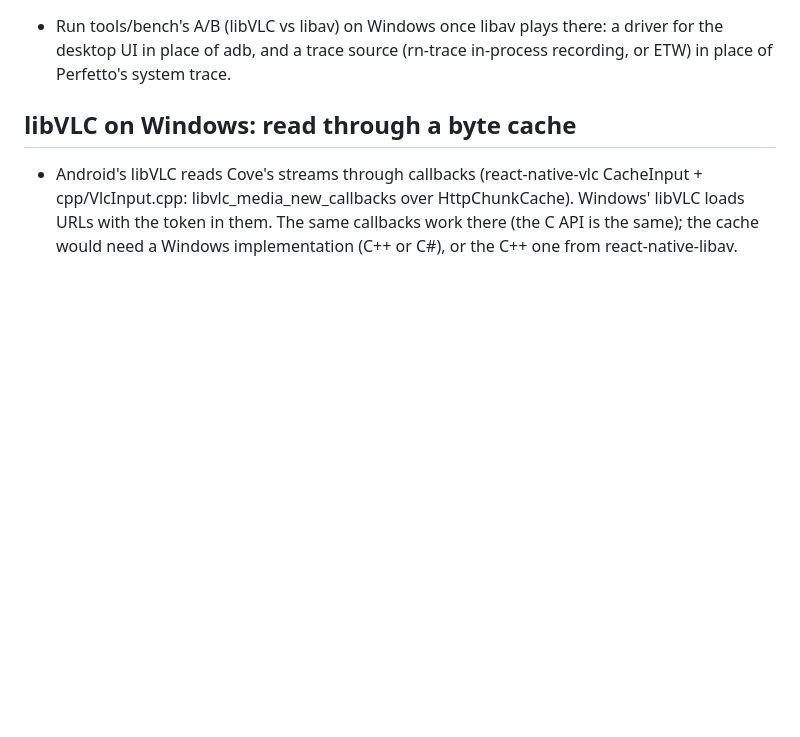
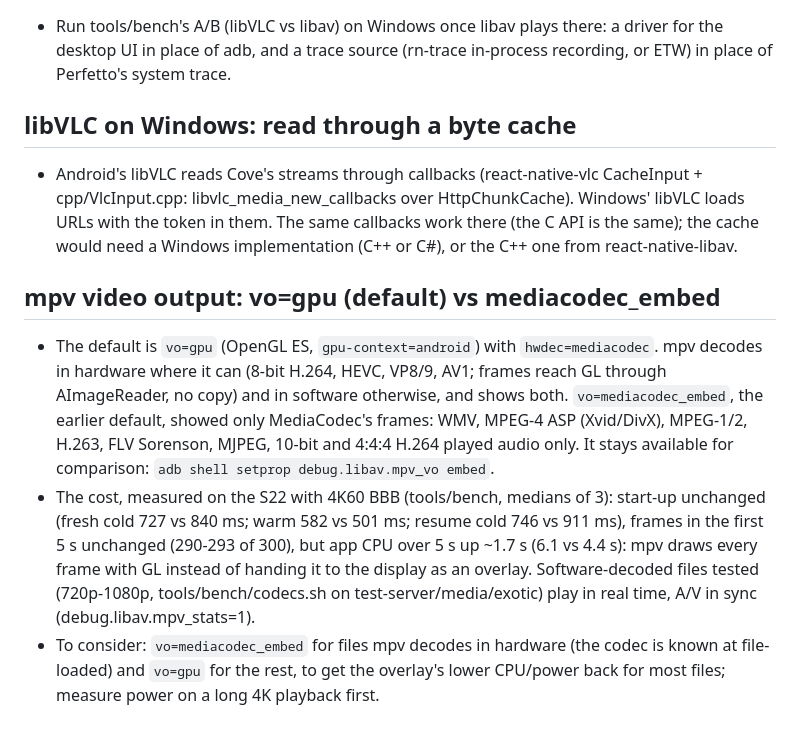
Before and after one commit to krab3000/cove-client, a Markdown page: TODO.md, the part around the change. GitHub-like rendering; blank space fills up the shorter version.

Commit message:
TODO: mpv video output, vo=gpu (default) vs mediacodec_embed, with the S22 measurements
Co-Authored-By: Claude Opus 5.5 <noreply@anthropic.com>

```diff
--- a/TODO.md
+++ b/TODO.md
@@ -73,3 +73,19 @@ there too, untested until someone builds on Windows.
   libvlc_media_new_callbacks over HttpChunkCache). Windows' libVLC loads URLs with the token in them. The same
   callbacks work there (the C API is the same); the cache would need a Windows implementation (C++ or C#), or the
   C++ one from react-native-libav.
+
+## mpv video output: vo=gpu (default) vs mediacodec_embed
+
+- The default is `vo=gpu` (OpenGL ES, `gpu-context=android`) with `hwdec=mediacodec`. mpv decodes in hardware where it
+  can (8-bit H.264, HEVC, VP8/9, AV1; frames reach GL through AImageReader, no copy) and in software otherwise, and
+  shows both. `vo=mediacodec_embed`, the earlier default, showed only MediaCodec's frames: WMV, MPEG-4 ASP
+  (Xvid/DivX), MPEG-1/2, H.263, FLV Sorenson, MJPEG, 10-bit and 4:4:4 H.264 played audio only. It stays available
+  for comparison: `adb shell setprop debug.libav.mpv_vo embed`.
+- The cost, measured on the S22 with 4K60 BBB (tools/bench, medians of 3): start-up unchanged (fresh cold 727 vs
+  840 ms; warm 582 vs 501 ms; resume cold 746 vs 911 ms), frames in the first 5 s unchanged (290-293 of 300), but app
+  CPU over 5 s up ~1.7 s (6.1 vs 4.4 s): mpv draws every frame with GL instead of handing it to the display as an
+  overlay. Software-decoded files tested (720p-1080p, tools/bench/codecs.sh on test-server/media/exotic) play in real
+  time, A/V in sync (debug.libav.mpv_stats=1).
+- To consider: `vo=mediacodec_embed` for files mpv decodes in hardware (the codec is known at file-loaded) and
+  `vo=gpu` for the rest, to get the overlay's lower CPU/power back for most files; measure power on a long 4K
+  playback first.
```
